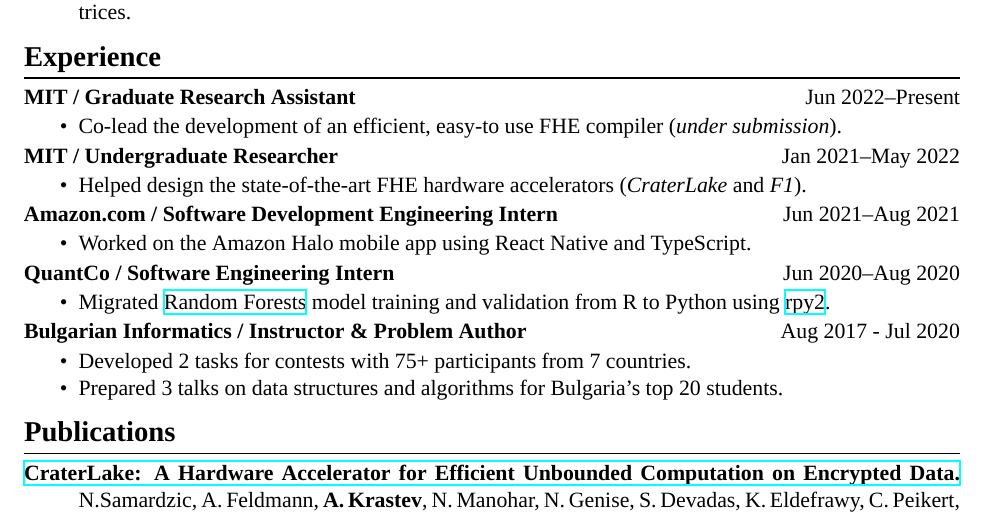
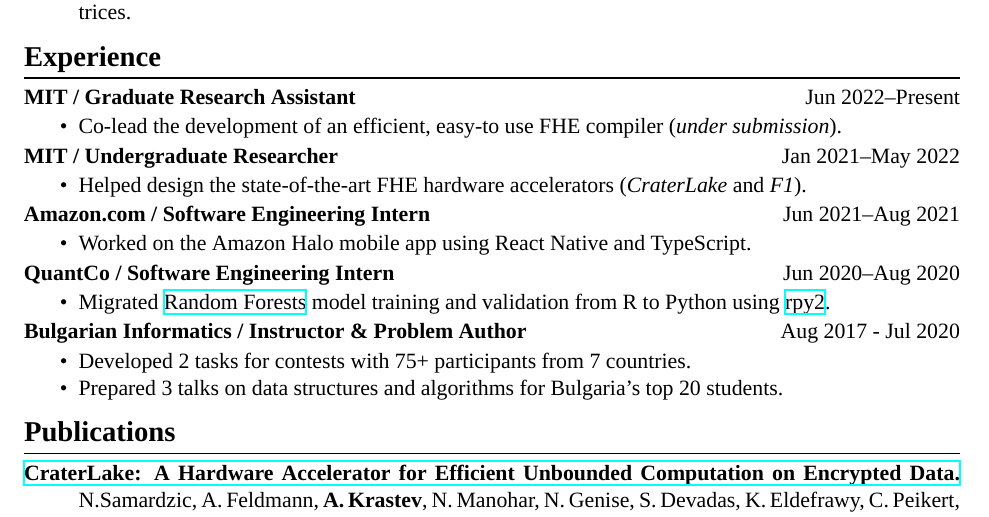
Before and after one commit to Alaxe/alaxe.github.io, a LaTeX CV (resume/aleksandar-krastev.tex): part of the page, cut so that both start at the same text. Compiled offline with XeLaTeX; a missing font is replaced by an installed copy or a similar font.

Commit message:
Resume tweak

```diff
--- a/resume/aleksandar-krastev.tex
+++ b/resume/aleksandar-krastev.tex
@@ -75,7 +75,7 @@ $\bullet$ \href{https://github.com/Alaxe}{https://github.com/Alaxe} \hfill
         (\emph{CraterLake} and \emph{F1}).
 \end{itemize}
 
-\textbf{Amazon.com / Software Development Engineering Intern}
+\textbf{Amazon.com / Software Engineering Intern}
 \hfill
 \textsc{Jun 2021--Aug 2021}
 \begin{itemize}
```
Also changed, not shown: resume/aleksandar-krastev.pdf.
